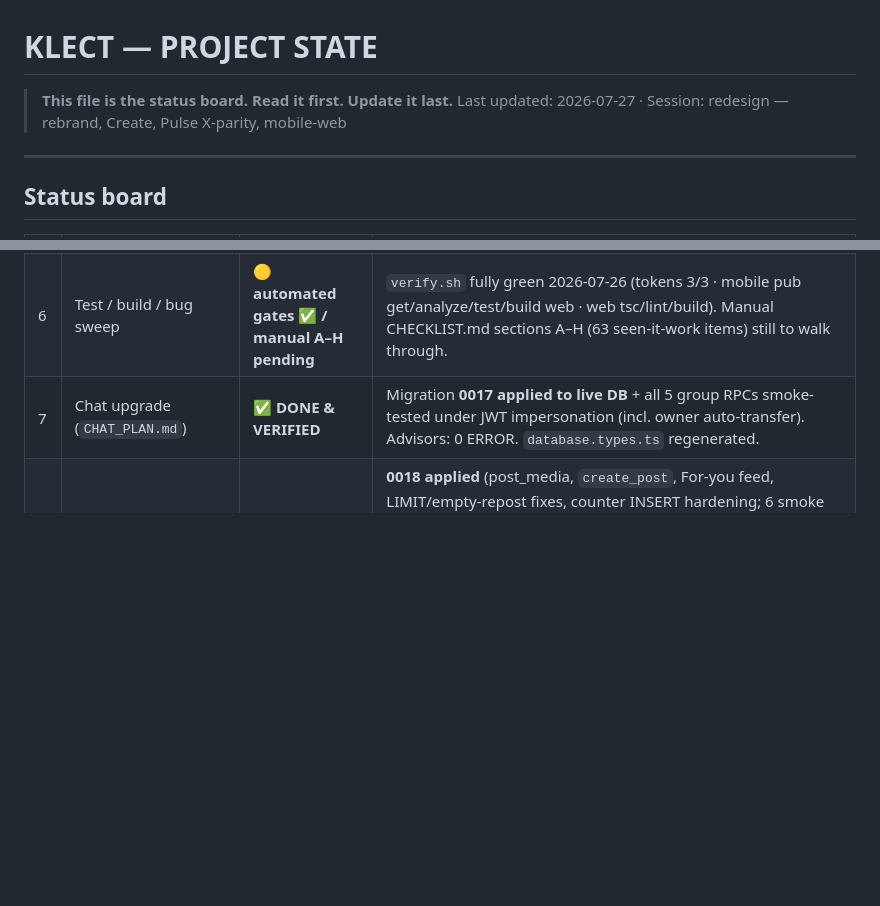
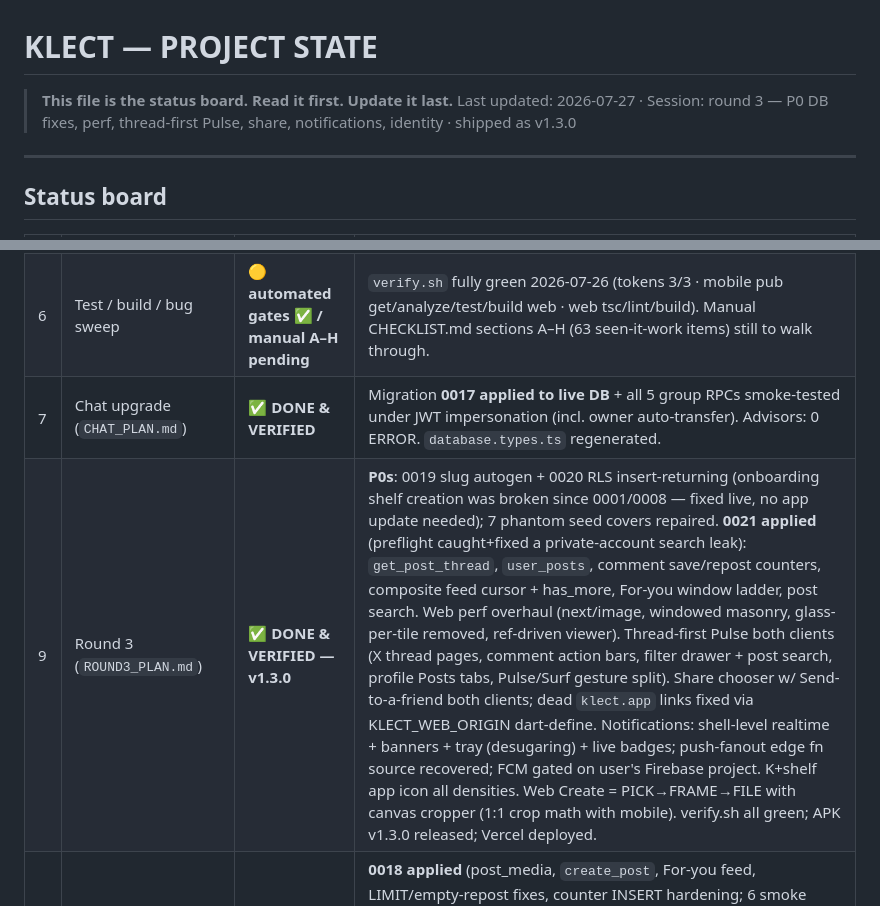
Before and after one commit to Zarosky00/klect-app, a Markdown page: docs/PROJECT_STATE.md, 2 parts joined by grey strips. Drawn GitHub-style; blank space fills up the shorter version.

Commit message:
Status board: round 3 shipped as v1.3.0
Co-Authored-By: Claude Fable 5 <noreply@anthropic.com>

```diff
--- a/docs/PROJECT_STATE.md
+++ b/docs/PROJECT_STATE.md
@@ -1,7 +1,7 @@
 # KLECT — PROJECT STATE
 
 > **This file is the status board. Read it first. Update it last.**
-> Last updated: 2026-07-27 · Session: redesign — rebrand, Create, Pulse X-parity, mobile-web
+> Last updated: 2026-07-27 · Session: round 3 — P0 DB fixes, perf, thread-first Pulse, share, notifications, identity · shipped as v1.3.0
 
 ---
 
@@ -16,6 +16,7 @@
 | 5 | Next.js web + admin (`web/`) | ✅ **DONE (features)** | All 31 page routes + 3 auth route handlers + sitemap/robots implemented incl. intercepting closeup modal and full `/admin` — zero placeholders. `tsc` exit 0. Group *management* UI is mobile-only for now (web renders groups fine). |
 | 6 | Test / build / bug sweep | 🟡 **automated gates ✅ / manual A–H pending** | `verify.sh` fully green 2026-07-26 (tokens 3/3 · mobile pub get/analyze/test/build web · web tsc/lint/build). Manual CHECKLIST.md sections A–H (63 seen-it-work items) still to walk through. |
 | 7 | Chat upgrade (`CHAT_PLAN.md`) | ✅ **DONE & VERIFIED** | Migration **0017 applied to live DB** + all 5 group RPCs smoke-tested under JWT impersonation (incl. owner auto-transfer). Advisors: 0 ERROR. `database.types.ts` regenerated. |
+| 9 | Round 3 (`ROUND3_PLAN.md`) | ✅ **DONE & VERIFIED — v1.3.0** | **P0s**: 0019 slug autogen + 0020 RLS insert-returning (onboarding shelf creation was broken since 0001/0008 — fixed live, no app update needed); 7 phantom seed covers repaired. **0021 applied** (preflight caught+fixed a private-account search leak): `get_post_thread`, `user_posts`, comment save/repost counters, composite feed cursor + has_more, For-you window ladder, post search. Web perf overhaul (next/image, windowed masonry, glass-per-tile removed, ref-driven viewer). Thread-first Pulse both clients (X thread pages, comment action bars, filter drawer + post search, profile Posts tabs, Pulse/Surf gesture split). Share chooser w/ Send-to-a-friend both clients; dead `klect.app` links fixed via KLECT_WEB_ORIGIN dart-define. Notifications: shell-level realtime + banners + tray (desugaring) + live badges; push-fanout edge fn source recovered; FCM gated on user's Firebase project. K+shelf app icon all densities. Web Create = PICK→FRAME→FILE with canvas cropper (1:1 crop math with mobile). verify.sh all green; APK v1.3.0 released; Vercel deployed. |
 | 8 | Redesign (`REDESIGN_PLAN.md`) | ✅ **DONE & VERIFIED** | **0018 applied** (post_media, `create_post`, For-you feed, LIMIT/empty-repost fixes, counter INSERT hardening; 6 smoke assertions green). Oxblood rebrand + bundled Fraunces/Instrument Sans. Mobile: header/bleed/image bugs fixed, settings depth, media-first Create + cropper, Pulse X-parity. Web: create_post composer (fixed live 42501), quote chooser, For-you tabs, full mobile-responsiveness pass. All verify.sh phases green 2026-07-27. |
 
 **Verification (actually run, not assumed — full sweep 2026-07-26):**
```
